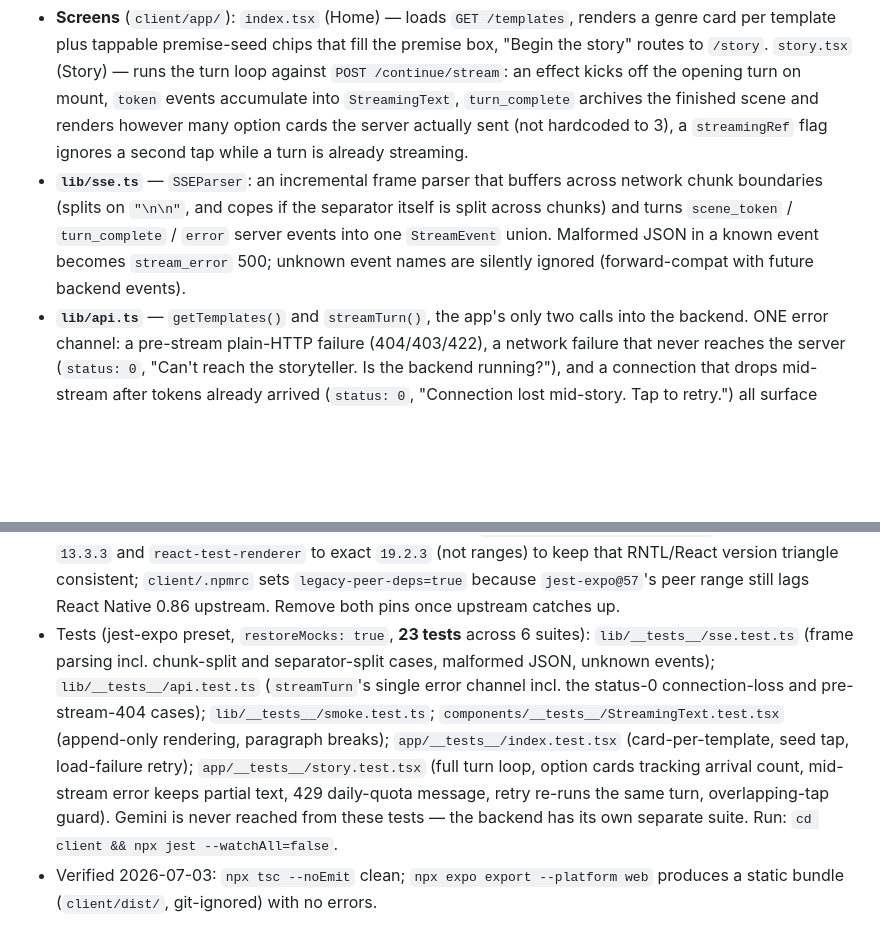
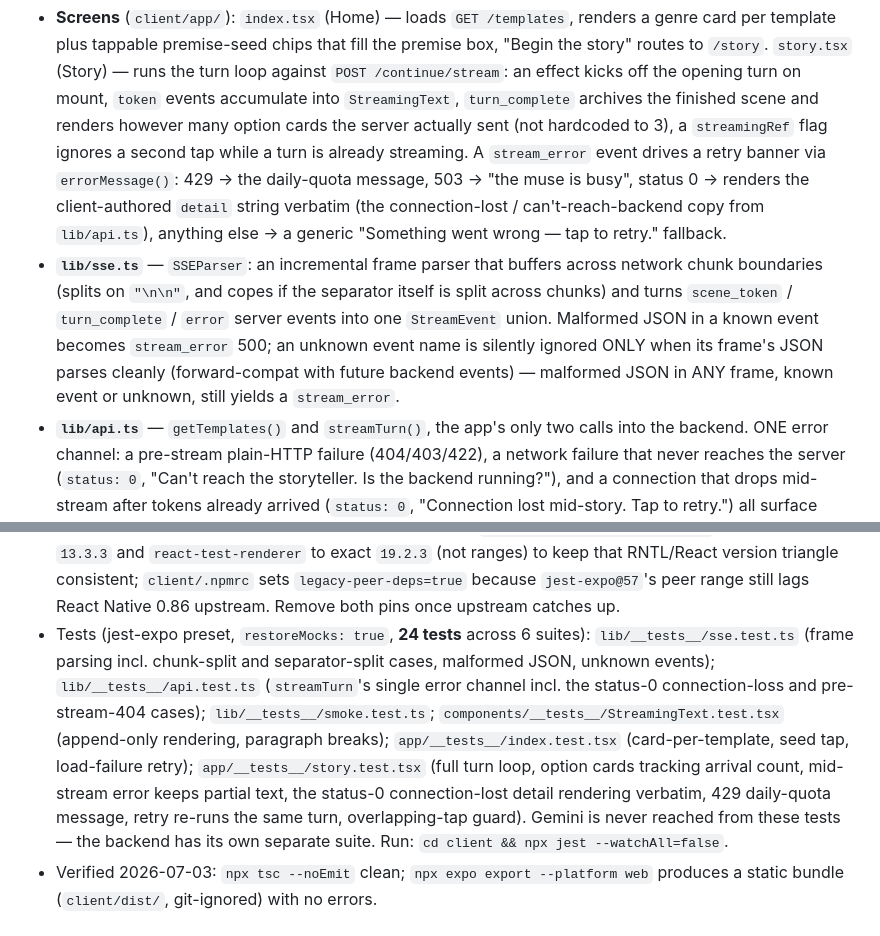
Before and after one commit to OmarFishir/Storyteller, a Markdown page: CLAUDE.md, 2 parts joined by grey strips. Drawn GitHub-style; blank space fills up the shorter version.

Commit message:
docs: correct client failure-UX and SSE unknown-event claims in CLAUDE.md
Status-0 stream errors now render their client-authored detail (per the
sibling code fix); document the full errorMessage() mapping instead of
leaving it implicit. Soften the sse.ts "unknown events are silently
ignored" claim: that's only true when the frame's JSON parses cleanly —
malformed JSON in any frame, known or unknown, yields a stream_error.
Bump the client test count to 24 to match the new status-0 test.

Co-Authored-By: Claude Fable 5 <noreply@anthropic.com>

```diff
--- a/CLAUDE.md
+++ b/CLAUDE.md
@@ -237,13 +237,20 @@ deviation from the original spec's `app/`).
   opening turn on mount, `token` events accumulate into `StreamingText`,
   `turn_complete` archives the finished scene and renders however many option
   cards the server actually sent (not hardcoded to 3), a `streamingRef` flag
-  ignores a second tap while a turn is already streaming.
+  ignores a second tap while a turn is already streaming. A `stream_error`
+  event drives a retry banner via `errorMessage()`: 429 → the daily-quota
+  message, 503 → "the muse is busy", status 0 → renders the client-authored
+  `detail` string verbatim (the connection-lost / can't-reach-backend copy
+  from `lib/api.ts`), anything else → a generic "Something went wrong — tap
+  to retry." fallback.
 - **`lib/sse.ts`** — `SSEParser`: an incremental frame parser that buffers
   across network chunk boundaries (splits on `"\n\n"`, and copes if the
   separator itself is split across chunks) and turns `scene_token` /
   `turn_complete` / `error` server events into one `StreamEvent` union.
-  Malformed JSON in a known event becomes `stream_error` 500; unknown event
-  names are silently ignored (forward-compat with future backend events).
+  Malformed JSON in a known event becomes `stream_error` 500; an unknown
+  event name is silently ignored ONLY when its frame's JSON parses cleanly
+  (forward-compat with future backend events) — malformed JSON in ANY frame,
+  known event or unknown, still yields a `stream_error`.
 - **`lib/api.ts`** — `getTemplates()` and `streamTurn()`, the app's only two
   calls into the backend. ONE error channel: a pre-stream plain-HTTP failure
   (404/403/422), a network failure that never reaches the server (`status: 0`,
@@ -272,7 +279,7 @@ deviation from the original spec's `app/`).
   RNTL/React version triangle consistent; `client/.npmrc` sets
   `legacy-peer-deps=true` because `jest-expo@57`'s peer range still lags
   React Native 0.86 upstream. Remove both pins once upstream catches up.
-- Tests (jest-expo preset, `restoreMocks: true`, **23 tests** across 6 suites):
+- Tests (jest-expo preset, `restoreMocks: true`, **24 tests** across 6 suites):
   `lib/__tests__/sse.test.ts` (frame parsing incl. chunk-split and
   separator-split cases, malformed JSON, unknown events);
   `lib/__tests__/api.test.ts` (`streamTurn`'s single error channel incl. the
@@ -281,9 +288,10 @@ deviation from the original spec's `app/`).
   paragraph breaks); `app/__tests__/index.test.tsx` (card-per-template, seed
   tap, load-failure retry); `app/__tests__/story.test.tsx` (full turn loop,
   option cards tracking arrival count, mid-stream error keeps partial text,
-  429 daily-quota message, retry re-runs the same turn, overlapping-tap
-  guard). Gemini is never reached from these tests — the backend has its own
-  separate suite. Run: `cd client && npx jest --watchAll=false`.
+  the status-0 connection-lost detail rendering verbatim, 429 daily-quota
+  message, retry re-runs the same turn, overlapping-tap guard). Gemini is
+  never reached from these tests — the backend has its own separate suite.
+  Run: `cd client && npx jest --watchAll=false`.
 - Verified 2026-07-03: `npx tsc --noEmit` clean; `npx expo export --platform web`
   produces a static bundle (`client/dist/`, git-ignored) with no errors.
 
```
